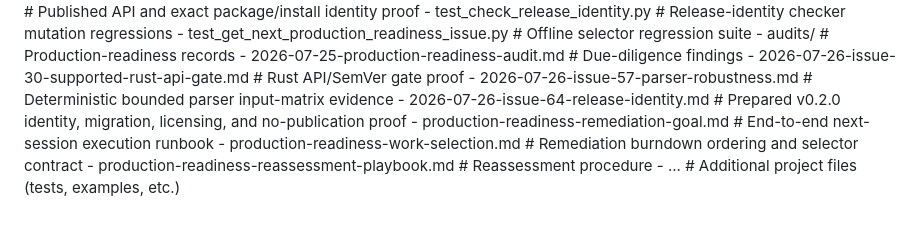
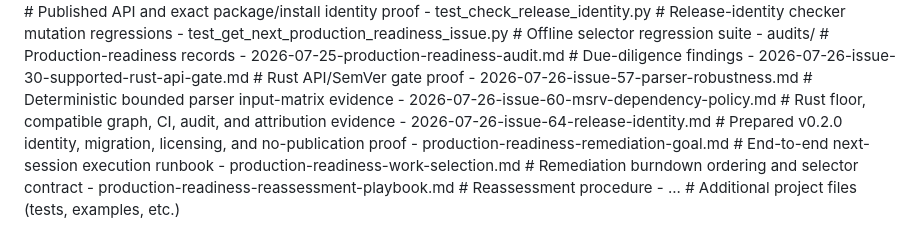
Before and after one commit to plx/agentic-navigation-guide, a Markdown page: AGENTIC_NAVIGATION_GUIDE.md, the part around the change. Drawn GitHub-style.

Commit message:
Record issue 60 validation evidence

```diff
--- a/AGENTIC_NAVIGATION_GUIDE.md
+++ b/AGENTIC_NAVIGATION_GUIDE.md
@@ -103,6 +103,7 @@
   - 2026-07-25-production-readiness-audit.md # Due-diligence findings
   - 2026-07-26-issue-30-supported-rust-api-gate.md # Rust API/SemVer gate proof
   - 2026-07-26-issue-57-parser-robustness.md # Deterministic bounded parser input-matrix evidence
+  - 2026-07-26-issue-60-msrv-dependency-policy.md # Rust floor, compatible graph, CI, audit, and attribution evidence
   - 2026-07-26-issue-64-release-identity.md # Prepared v0.2.0 identity, migration, licensing, and no-publication proof
   - production-readiness-remediation-goal.md # End-to-end next-session execution runbook
   - production-readiness-work-selection.md # Remediation burndown ordering and selector contract
```
Also changed, not shown: audits/2026-07-26-issue-60-msrv-dependency-policy.md (added, +194 -0 lines).
